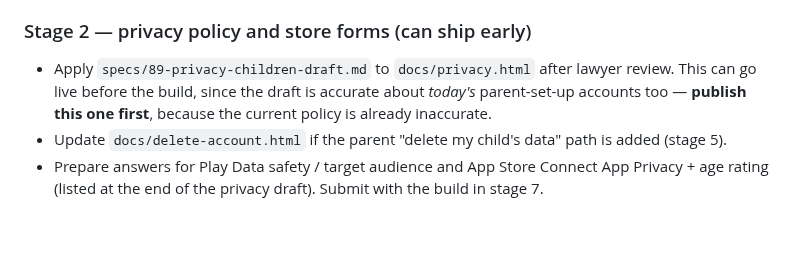
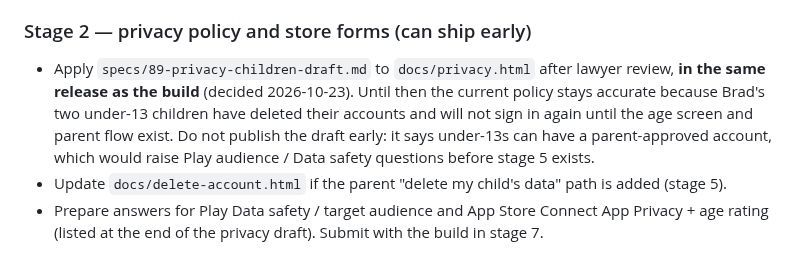
Before and after one commit to CaptainFun333/FindATalk, a Markdown page: specs/89-build-plan.md, the part around the change. Rendered like a GitHub page; blank space fills up the shorter version.

```diff
--- a/specs/89-build-plan.md
+++ b/specs/89-build-plan.md
@@ -95,9 +95,12 @@ Stages 1–4 proceed in parallel and only cover 13+.
 
 ### Stage 2 — privacy policy and store forms (can ship early)
 - Apply `specs/89-privacy-children-draft.md` to `docs/privacy.html` after
-  lawyer review. This can go live before the build, since the draft is
-  accurate about *today's* parent-set-up accounts too — **publish this one
-  first**, because the current policy is already inaccurate.
+  lawyer review, **in the same release as the build** (decided 2026-10-23).
+  Until then the current policy stays accurate because Brad's two
+  under-13 children have deleted their accounts and will not sign in again
+  until the age screen and parent flow exist. Do not publish the draft
+  early: it says under-13s can have a parent-approved account, which
+  would raise Play audience / Data safety questions before stage 5 exists.
 - Update `docs/delete-account.html` if the parent "delete my child's data"
   path is added (stage 5).
 - Prepare answers for Play Data safety / target audience and App Store
```
Also changed, not shown: DECISIONS.md (+1 -0 lines).
